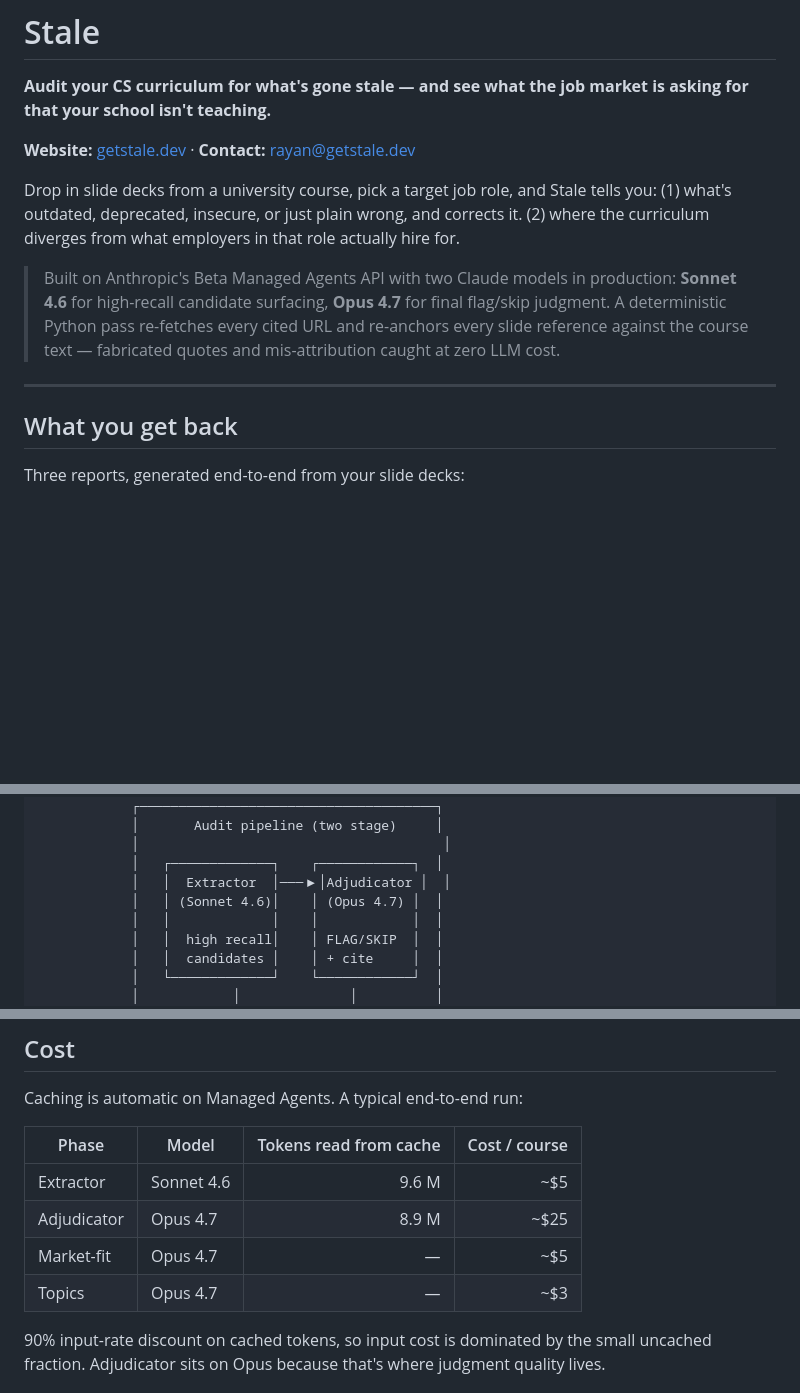
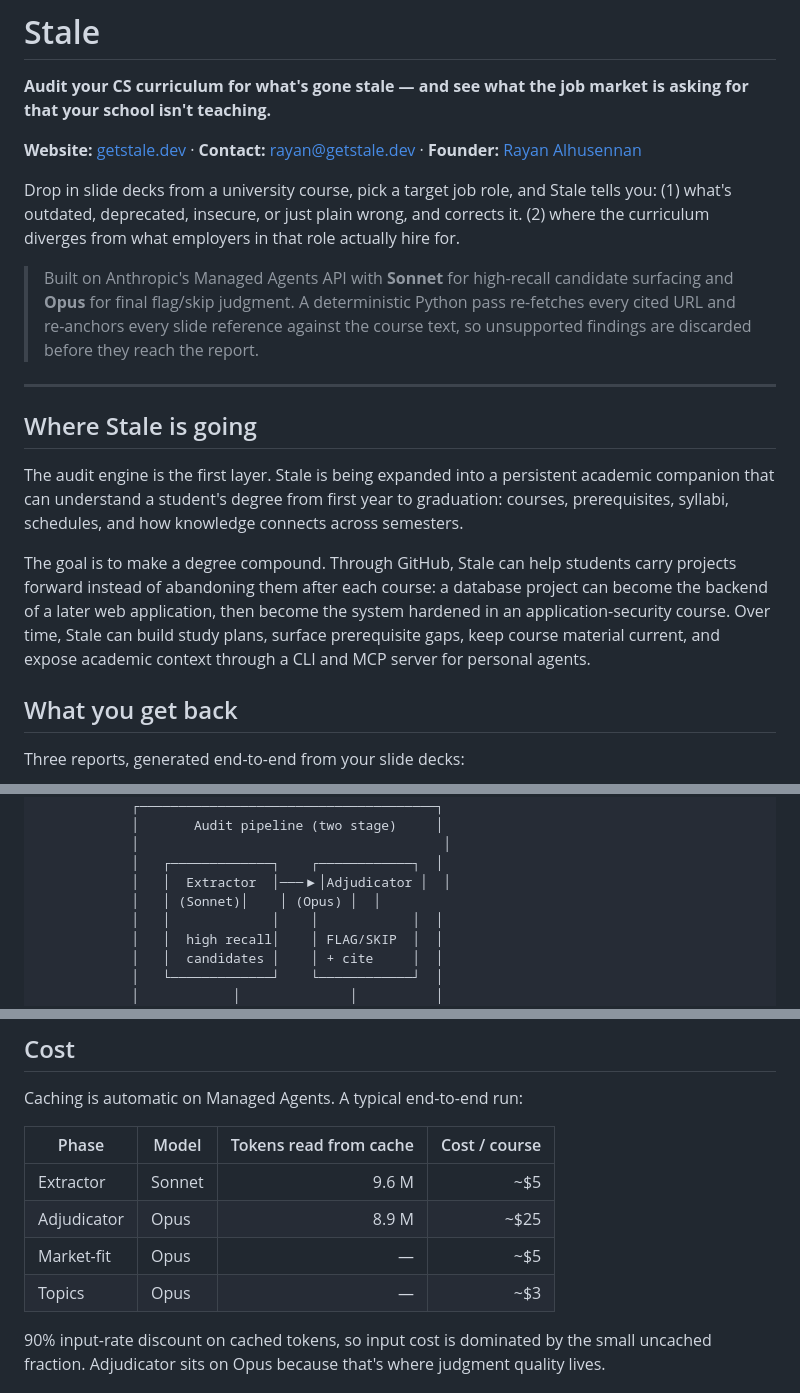
Before and after one commit to Rayan-and-beyond/Stale, a Markdown page: README.md, 3 parts joined by grey strips. GitHub-like rendering; blank space fills up the shorter version.

Commit message:
docs: align README with Stale direction and public site

```diff
--- a/README.md
+++ b/README.md
@@ -2,15 +2,21 @@
 
 **Audit your CS curriculum for what's gone stale — and see what the job market is asking for that your school isn't teaching.**
 
-**Website:** [getstale.dev](https://getstale.dev) · **Contact:** [rayan@getstale.dev](mailto:rayan@getstale.dev)
+**Website:** [getstale.dev](https://getstale.dev) · **Contact:** [rayan@getstale.dev](mailto:rayan@getstale.dev) · **Founder:** [Rayan Alhusennan](https://www.linkedin.com/in/rayan-alhusennan/)
 
 Drop in slide decks from a university course, pick a target job role, and Stale tells you:
 (1) what's outdated, deprecated, insecure, or just plain wrong, and corrects it.
 (2) where the curriculum diverges from what employers in that role actually hire for.
 
-> Built on Anthropic's Beta Managed Agents API with two Claude models in production: **Sonnet 4.6** for high-recall candidate surfacing, **Opus 4.7** for final flag/skip judgment. A deterministic Python pass re-fetches every cited URL and re-anchors every slide reference against the course text — fabricated quotes and mis-attribution caught at zero LLM cost.
+> Built on Anthropic's Managed Agents API with **Sonnet** for high-recall candidate surfacing and **Opus** for final flag/skip judgment. A deterministic Python pass re-fetches every cited URL and re-anchors every slide reference against the course text, so unsupported findings are discarded before they reach the report.
 
 ---
+
+## Where Stale is going
+
+The audit engine is the first layer. Stale is being expanded into a persistent academic companion that can understand a student's degree from first year to graduation: courses, prerequisites, syllabi, schedules, and how knowledge connects across semesters.
+
+The goal is to make a degree compound. Through GitHub, Stale can help students carry projects forward instead of abandoning them after each course: a database project can become the backend of a later web application, then become the system hardened in an application-security course. Over time, Stale can build study plans, surface prerequisite gaps, keep course material current, and expose academic context through a CLI and MCP server for personal agents.
 
 ## What you get back
 
@@ -42,7 +48,7 @@ Three reports, generated end-to-end from your slide decks:
             │                                       │
             │   ┌─────────────┐    ┌────────────┐  │
             │   │  Extractor  │───▶│Adjudicator │  │
-            │   │ (Sonnet 4.6)│    │ (Opus 4.7) │  │
+            │   │ (Sonnet)│    │ (Opus) │  │
             │   │             │    │            │  │
             │   │  high recall│    │ FLAG/SKIP  │  │
             │   │  candidates │    │ + cite     │  │
@@ -143,10 +149,10 @@ Caching is automatic on Managed Agents. A typical end-to-end run:
 
 | Phase | Model | Tokens read from cache | Cost / course |
 |---|---|---:|---:|
-| Extractor | Sonnet 4.6 | 9.6 M | ~$5 |
-| Adjudicator | Opus 4.7 | 8.9 M | ~$25 |
-| Market-fit | Opus 4.7 | — | ~$5 |
-| Topics | Opus 4.7 | — | ~$3 |
+| Extractor | Sonnet | 9.6 M | ~$5 |
+| Adjudicator | Opus | 8.9 M | ~$25 |
+| Market-fit | Opus | — | ~$5 |
+| Topics | Opus | — | ~$3 |
 
 90% input-rate discount on cached tokens, so input cost is dominated by the small uncached fraction. Adjudicator sits on Opus because that's where judgment quality lives.
 
```
Also changed, not shown: other parts of README.md (+3 -3 lines).
